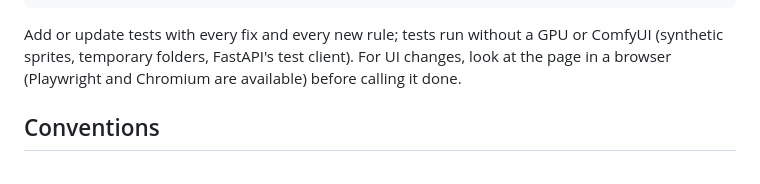
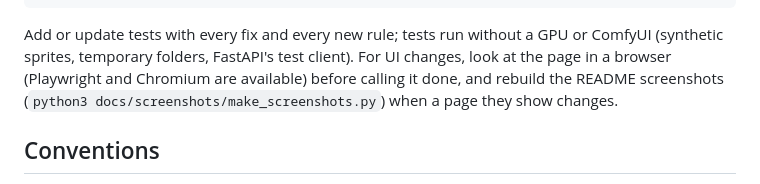
Before and after one commit to Psych0meter/sprite-studio, a Markdown page: CLAUDE.md, the part around the change. GitHub-like rendering.

```diff
--- a/CLAUDE.md
+++ b/CLAUDE.md
@@ -98,7 +98,9 @@ pytest
 Add or update tests with every fix and every new rule; tests run without a
 GPU or ComfyUI (synthetic sprites, temporary folders, FastAPI's test
 client). For UI changes, look at the page in a browser (Playwright and
-Chromium are available) before calling it done.
+Chromium are available) before calling it done, and rebuild the README
+screenshots (`python3 docs/screenshots/make_screenshots.py`) when a page
+they show changes.
 
 ## Conventions
 
```
Also changed, not shown: README.md (+14 -0 lines), docs/screenshots/generate.png (added), docs/screenshots/models.png (added), docs/screenshots/palettes.png (added), docs/screenshots/results.png (added), 1 other file.
